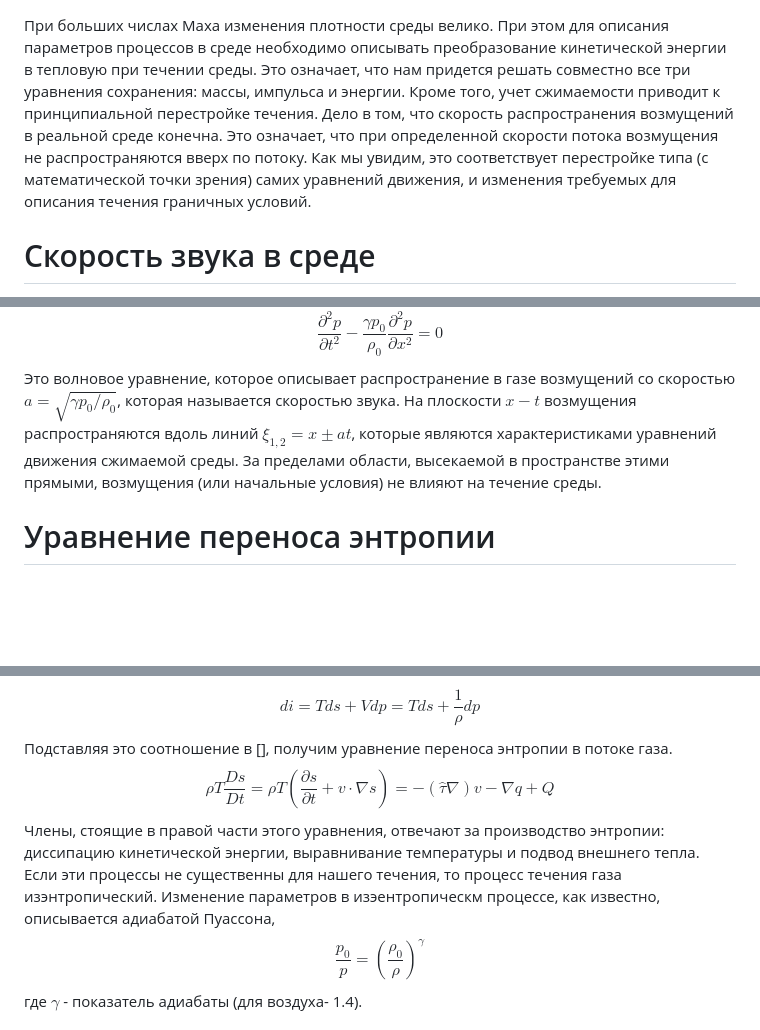
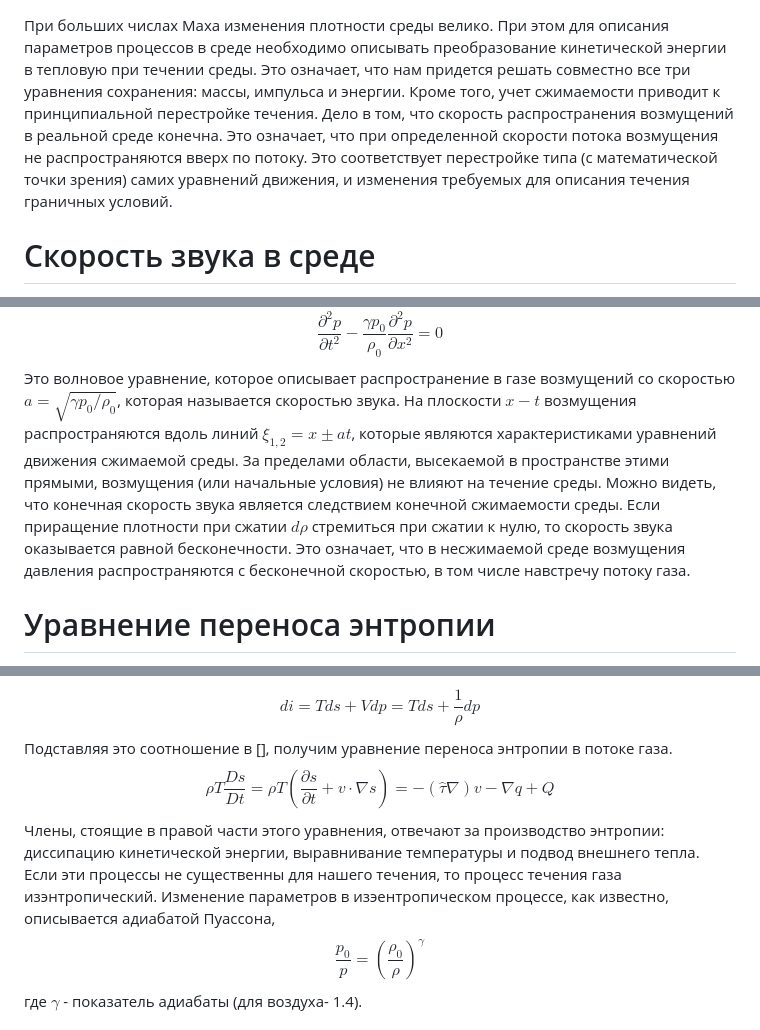
Before and after one commit to PlasmaLab213/Lecture-notes-for-Hydrodynamics--RUS, a Markdown page: Основы гидродинамики и теплообмена/18. Сжимаемые течения.md, 3 parts joined by grey strips. GitHub-like rendering; blank space fills up the shorter version.

```diff
--- a/Основы гидродинамики и теплообмена/18. Сжимаемые течения.md
+++ b/Основы гидродинамики и теплообмена/18. Сжимаемые течения.md
@@ -1,5 +1,5 @@
 При больших числах Маха изменения плотности среды велико. При этом для описания параметров процессов в среде необходимо описывать преобразование кинетической энергии в тепловую при течении среды. Это означает, что нам придется решать совместно все три уравнения  сохранения: массы, импульса и энергии.
-Кроме того, учет сжимаемости приводит к принципиальной перестройке течения. Дело в том, что скорость распространения возмущений в реальной среде конечна. Это означает, что при определенной скорости потока возмущения не распространяются вверх по потоку. Как мы увидим, это соответствует перестройке типа (с математической точки зрения) самих уравнений движения, и изменения требуемых для описания течения граничных условий.
+Кроме того, учет сжимаемости приводит к принципиальной перестройке течения. Дело в том, что скорость распространения возмущений в реальной среде конечна. Это означает, что при определенной скорости потока возмущения не распространяются вверх по потоку. Это соответствует перестройке типа (с математической точки зрения) самих уравнений движения, и изменения требуемых для описания течения граничных условий.
 # Скорость звука в среде
 Рассмотрим неподвижную сжимаемую среду с плотностью  $\rho_{0}$ и давлением $p_{0}$.
 Для малых возмущений, распространяющихся в виде плоских волн вдоль  оси $x$ уравнения движения запишутся в виде
@@ -12,6 +12,7 @@ $$\begin{align}
 $$\frac{\partial^{2}p}{\partial t^{2}}-\frac{\gamma p_{0}}{\rho_{0}}\frac{\partial^{2}p}{\partial x^{2}}=0$$
 Это волновое уравнение, которое описывает распространение в газе возмущений со скоростью $a=\sqrt{ \gamma p_{0}/\rho_{0} }$, которая называется скоростью звука.
 На плоскости $x-t$ возмущения распространяются вдоль линий $\xi_{1,2}= x\pm at$, которые являются характеристиками уравнений движения сжимаемой среды. За пределами области, высекаемой в пространстве этими прямыми, возмущения (или начальные условия) не влияют на течение среды.
+Можно видеть, что конечная скорость звука является следствием конечной сжимаемости среды. Если приращение плотности при сжатии $d\rho$ стремиться при сжатии к нулю, то скорость звука оказывается равной бесконечности. Это означает, что в несжимаемой среде возмущения давления распространяются с бесконечной скоростью, в том числе навстречу потоку газа.
 
 # Уравнение переноса энтропии
 
@@ -22,7 +23,7 @@ $$\frac{\partial^{2}p}{\partial t^{2}}-\frac{\gamma p_{0}}{\rho_{0}}\frac{\parti
  $$di=Tds+Vdp=Tds+\frac{1}{\rho}dp$$
  Подставляя это соотношение в [], получим уравнение переноса энтропии в потоке газа.
   $$\rho T \frac{D s}{D t} =\rho T \left( \frac{\partial s}{\partial t} +v\cdot \nabla s\right)= -(\hat{\tau} \nabla)v- \nabla q  +Q $$
-  Члены, стоящие в правой части этого уравнения, отвечают за производство энтропии: диссипацию кинетической энергии, выравнивание температуры и подвод внешнего тепла. Если эти процессы не существенны для нашего течения, то процесс течения газа изэнтропический. Изменение параметров в изэентропическм процессе, как известно, описывается адиабатой Пуассона,
+  Члены, стоящие в правой части этого уравнения, отвечают за производство энтропии: диссипацию кинетической энергии, выравнивание температуры и подвод внешнего тепла. Если эти процессы не существенны для нашего течения, то процесс течения газа изэнтропический. Изменение параметров в изэентропическом процессе, как известно, описывается адиабатой Пуассона,
   $$\boxed{\frac{p_{0}}{p}=\left( \frac{\rho_{0}}{\rho} \right)^\gamma}$$
   где $\gamma$ - показатель адиабаты (для воздуха- 1.4).
 # Изэнтропические формулы
```
Also changed, not shown: other parts of Основы гидродинамики и теплообмена/18. Сжимаемые течения.md (+21 -6 lines).
